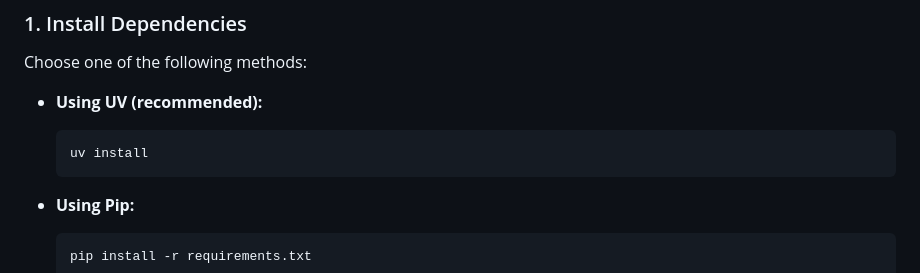
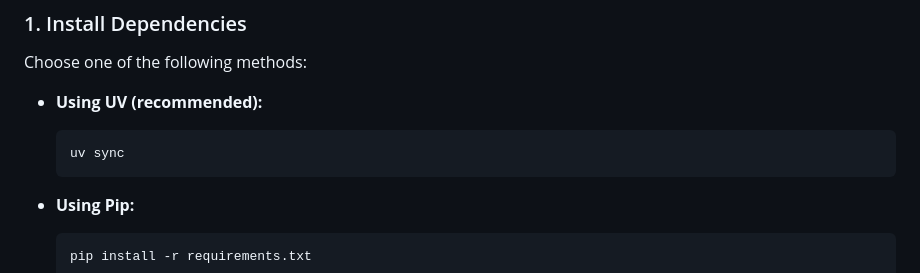
Before and after one commit to rfbatista/Digistore24, a Markdown page: README.md, the part around the change. GitHub-like rendering.

````diff
--- a/README.md
+++ b/README.md
@@ -10,7 +10,7 @@ Choose one of the following methods:
 
 - **Using UV (recommended):**
   ```bash
-  uv install
+  uv sync
   ```
 
 - **Using Pip:**
````
